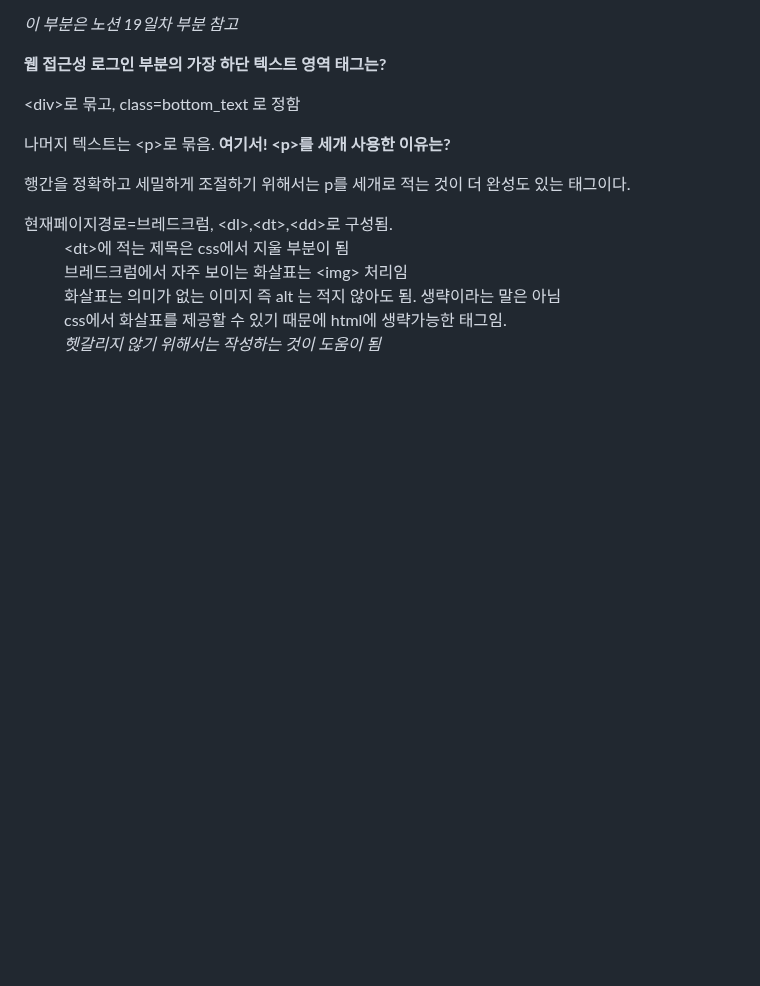
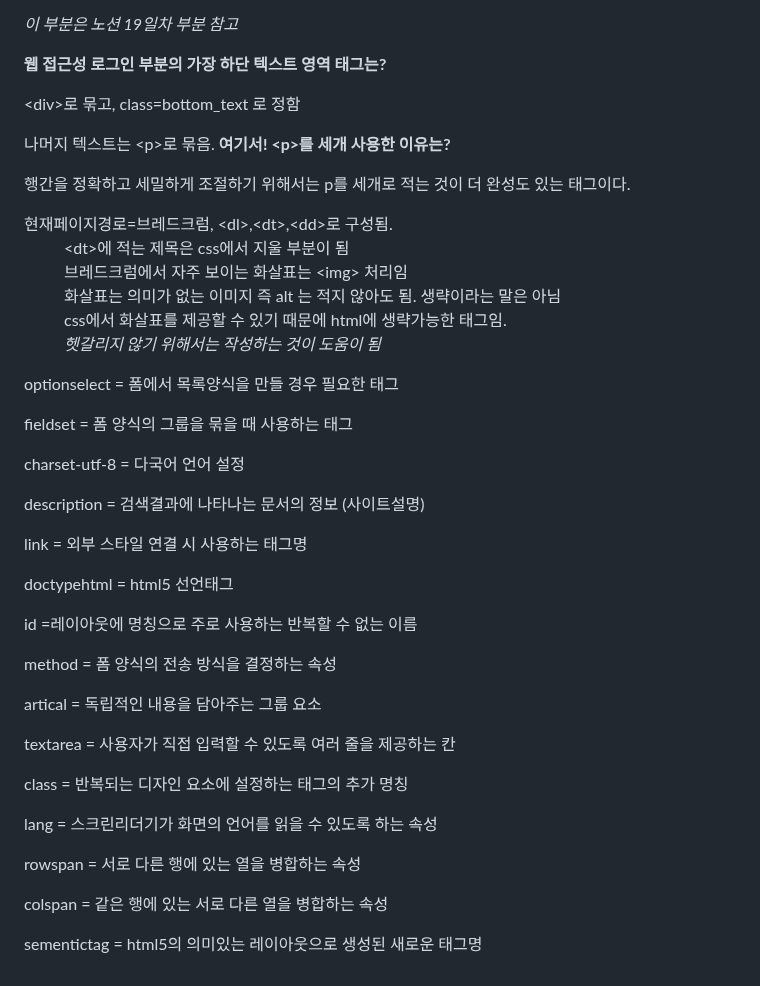
Before and after one commit to kimdoyeon7/html_study, a Markdown page: README.md, the part around the change. GitHub-like rendering; blank space fills up the shorter version.

```diff
--- a/README.md
+++ b/README.md
@@ -437,3 +437,20 @@
     <em>헷갈리지 않기 위해서는 작성하는 것이 도움이 됨</em>
   </dd>
 </dl>
+<div>
+  <p>optionselect = 폼에서 목록양식을 만들 경우 필요한 태그</p>
+  <p>fieldset = 폼 양식의 그룹을 묶을 때 사용하는 태그</p>
+  <p>charset-utf-8 = 다국어 언어 설정</p>
+  <p>description = 검색결과에 나타나는 문서의 정보 (사이트설명)</p>
+  <p>link = 외부 스타일 연결 시 사용하는 태그명</p>
+  <p>doctypehtml = html5  선언태그</p>
+  <p>id =레이아웃에 명칭으로 주로 사용하는 반복할 수 없는 이름</p>
+  <p>method = 폼 양식의 전송 방식을 결정하는 속성</p>
+  <p>artical = 독립적인 내용을 담아주는 그룹 요소</p>
+  <p>textarea = 사용자가 직접 입력할 수 있도록 여러 줄을 제공하는 칸</p>
+  <p>class = 반복되는 디자인 요소에 설정하는 태그의 추가 명칭</p>
+  <p>lang = 스크린리더기가 화면의 언어를 읽을 수 있도록 하는 속성</p>
+  <p>rowspan = 서로 다른 행에 있는 열을 병합하는 속성</p>
+  <p>colspan = 같은 행에 있는 서로 다른 열을 병합하는 속성</p>
+  <p>sementictag = html5의 의미있는 레이아웃으로 생성된 새로운 태그명</p>
+</div>
```
